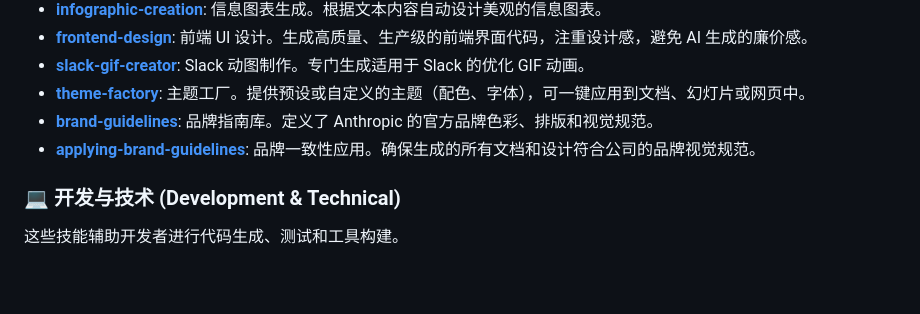
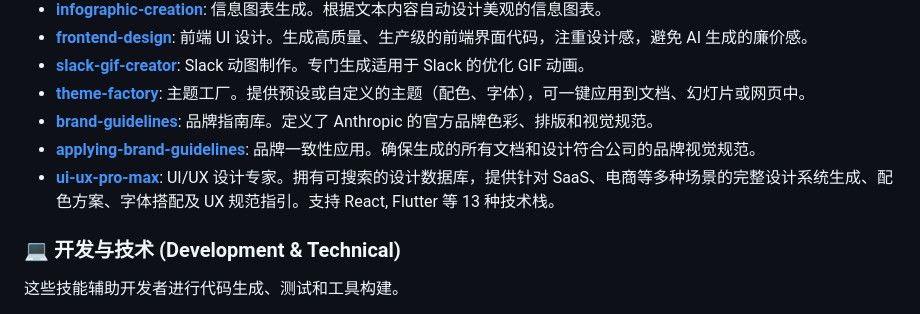
Before and after one commit to LisaPullman/foxai_skills, a Markdown page: README.md, the part around the change. Rendered like a GitHub page; blank space fills up the shorter version.

Commit message:
Update README to include ui-ux-pro-max skill

```diff
--- a/README.md
+++ b/README.md
@@ -27,6 +27,7 @@
 *   **[theme-factory](./skills/theme-factory)**: 主题工厂。提供预设或自定义的主题（配色、字体），可一键应用到文档、幻灯片或网页中。
 *   **[brand-guidelines](./skills/brand-guidelines)**: 品牌指南库。定义了 Anthropic 的官方品牌色彩、排版和视觉规范。
 *   **[applying-brand-guidelines](./skills/applying-brand-guidelines)**: 品牌一致性应用。确保生成的所有文档和设计符合公司的品牌视觉规范。
+*   **[ui-ux-pro-max](./.trae/skills/ui-ux-pro-max)**: UI/UX 设计专家。拥有可搜索的设计数据库，提供针对 SaaS、电商等多种场景的完整设计系统生成、配色方案、字体搭配及 UX 规范指引。支持 React, Flutter 等 13 种技术栈。
 
 ### 💻 开发与技术 (Development & Technical)
 这些技能辅助开发者进行代码生成、测试和工具构建。
```
